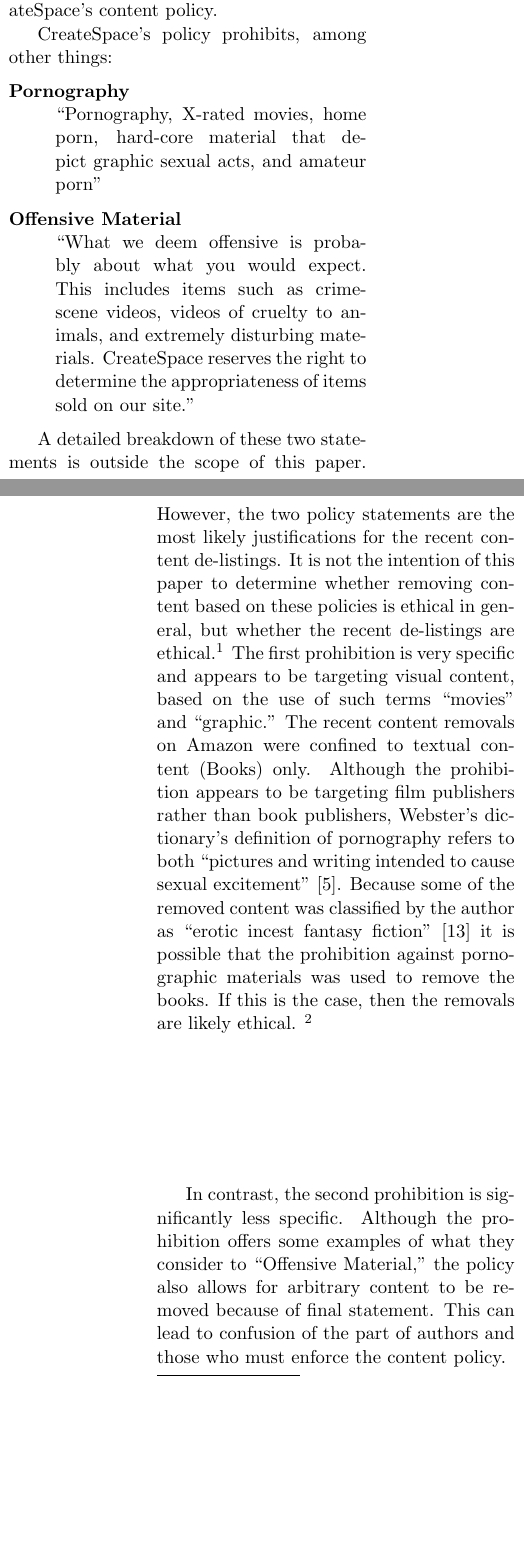
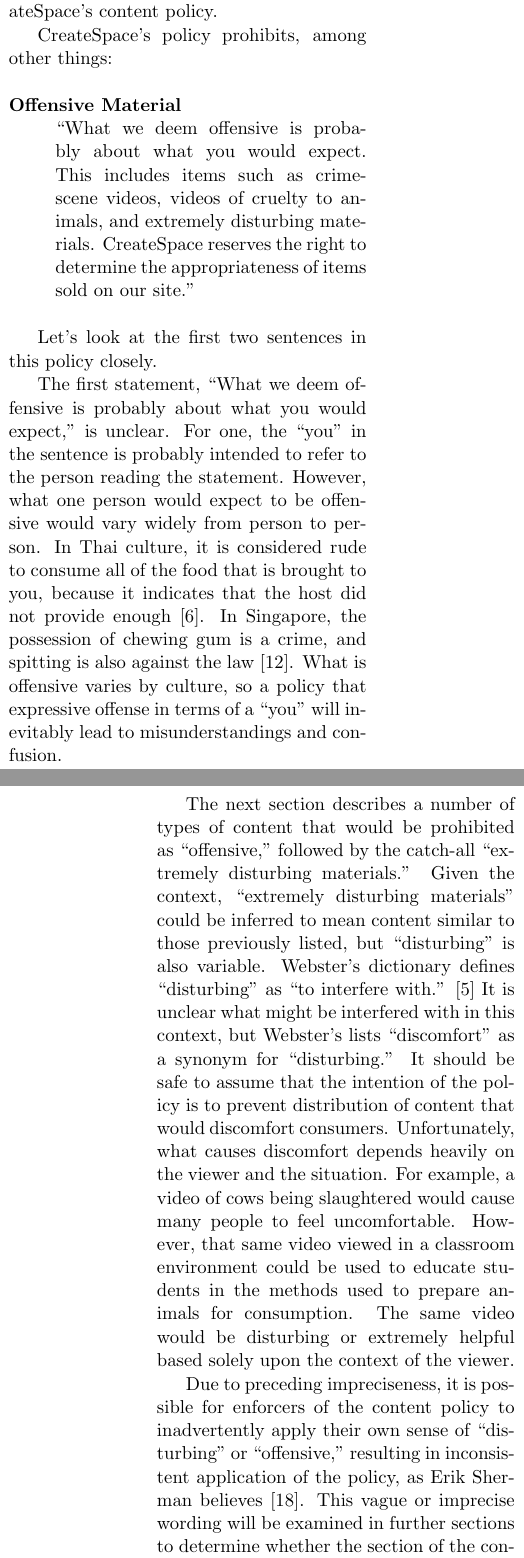
Before and after one commit to mgius/csc300, a LaTeX paper (termpaper/texreport.tex): two parts of the columns of pages 4 and 5 of 10, joined at a grey line, cut so that both start at the same text, the shorter picture padded with empty space. Compiled offline with pdfLaTeX.

Commit message:
Expanded analysis of content policy

```diff
--- a/termpaper/texreport.tex
+++ b/termpaper/texreport.tex
@@ -130,18 +130,24 @@
 CreateSpace's policy prohibits, among other things:
 
 \begin{description}
-\item[Pornography] \hfill \\
-      ``Pornography, X-rated movies, home porn, hard-core material that depict graphic sexual acts, and amateur porn''
 \item[Offensive Material] \hfill \\
       ``What we deem offensive is probably about what you would expect. This includes items such as crime-scene videos, videos of cruelty to animals, and extremely disturbing materials. CreateSpace reserves the right to determine the appropriateness of items sold on our site.''
 
 \end{description}
 
 % I may have to break them down anyway...
-A detailed breakdown of these two statements is outside the scope of this paper.  However, the two policy statements are the most likely justifications for the recent content de-listings.  It is not the intention of this paper to determine whether removing content based on these policies is ethical in general, but whether the recent de-listings are ethical.\footnote{DRAFT Note to Turner: I'm trying to avoid detailed analysis of these two content policies, because I can't think of a way to do it without delving into the legal definitions of obscenity and pornography.  Such an analysis would probably be an entire paper all on it's own. Advice?} The first prohibition is very specific and appears to be targeting visual content, based on the use of such terms ``movies'' and ``graphic.''  The recent content removals on Amazon were confined to textual content (Books) only.  Although the prohibition appears to be targeting film publishers rather than book publishers, Webster's dictionary's definition of pornography refers to both ``pictures and writing intended to cause sexual excitement'' \cite{WebsterOnlineDict}.  Because some of the removed content was classified by the author as ``erotic incest fantasy fiction'' \cite{KittSelfPubRevolution} it is possible that the prohibition against pornographic materials was used to remove the books.  If this is the case, then the removals are likely ethical.  \footnote{DRAFT Note: This section needs to serious work...}
+Let's look at the first two sentences in this policy closely.
+
+The first statement, ``What we deem offensive is probably about what you would expect,'' is unclear.  For one, the ``you'' in the sentence is probably intended to refer to the person reading the statement.  However, what one person would expect to be offensive would vary widely from person to person.  In Thai culture, it is considered rude to consume all of the food that is brought to you, because it indicates that the host did not provide enough \cite{EHowThai}.  In Singapore, the possession of chewing gum is a crime, and spitting is also against the law \cite{HotelTravelSingapore}.  What is offensive varies by culture, so a policy that expressive offense in terms of a ``you'' will inevitably lead to misunderstandings and confusion.
+
+The next section describes a number of types of content that would be prohibited as ``offensive,'' followed by the catch-all ``extremely disturbing materials.'' Given the context, ``extremely disturbing materials'' could be inferred to mean content similar to those previously listed, but ``disturbing'' is also variable.  Webster's dictionary defines ``disturbing'' as ``to interfere with.'' \cite{WebsterOnlineDict}  It is unclear what might be interfered with in this context, but Webster's lists ``discomfort'' as a synonym for ``disturbing.''  It should be safe to assume that the intention of the policy is to prevent distribution of content that would discomfort consumers.  Unfortunately, what causes discomfort depends heavily on the viewer and the situation.  For example, a video of cows being slaughtered would cause many people to feel uncomfortable.  However, that same video viewed in a classroom environment could be used to educate students in the methods used to prepare animals for consumption.  The same video would be disturbing or extremely helpful based solely upon the context of the viewer.
+
+Due to preceding impreciseness, it is possible for enforcers of the content policy to inadvertently apply their own sense of ``disturbing'' or ``offensive,'' resulting in inconsistent application of the policy, as Erik Sherman believes \cite{ShermanAmazonExecs}.  This vague or imprecise wording will be examined in further sections to determine whether the section of the content policy is ethical.
+
+%A detailed breakdown of these two statements is outside the scope of this paper.  However, the two policy statements are the most likely justifications for the recent content de-listings.  It is not the intention of this paper to determine whether removing content based on these policies is ethical in general, but whether the recent de-listings are ethical.\footnote{DRAFT Note to Turner: I'm trying to avoid detailed analysis of these two content policies, because I can't think of a way to do it without delving into the legal definitions of obscenity and pornography.  Such an analysis would probably be an entire paper all on it's own. Advice?} The first prohibition is very specific and appears to be targeting visual content, based on the use of such terms ``movies'' and ``graphic.''  The recent content removals on Amazon were confined to textual content (Books) only.  Although the prohibition appears to be targeting film publishers rather than book publishers, Webster's dictionary's definition of pornography refers to both ``pictures and writing intended to cause sexual excitement'' \cite{WebsterOnlineDict}.  Because some of the removed content was classified by the author as ``erotic incest fantasy fiction'' \cite{KittSelfPubRevolution} it is possible that the prohibition against pornographic materials was used to remove the books.  If this is the case, then the removals are likely ethical.  \footnote{DRAFT Note: This section needs to serious work...}
 % May want to continue here...
 
-In contrast, the second prohibition is significantly less specific. Although the prohibition offers some examples of what they consider to ``Offensive Material,'' the policy also allows for arbitrary content to be removed because of final statement. This can lead to confusion of the part of authors and those who must enforce the content policy.
+%In contrast, the second prohibition is significantly less specific. Although the prohibition offers some examples of what they consider to ``Offensive Material,'' the policy also allows for arbitrary content to be removed because of final statement. This can lead to confusion of the part of authors and those who must enforce the content policy.
 %This policy, due to it's vague writing, could be considered to be in opposition to ACM SE Code Tenet 8.03:
 
 % NEED MORE HERE
@@ -149,6 +155,8 @@
 \subsection{Is Amazon's Content Policy Incompatible with ACM SE Code}
 
 The ACM Software Engineering Code of Ethics is a document produced by the ACM/IEEE-CS joint task force on Software Engineering Ethics and Professional Practices in 1999.  It is a document that is meant to guide the ``ethical behavior of and decisions made by \emph{professional software engineers}, including practitioners, educators, managers, supervisors and \emph{policy makers}.'' \cite[Emphasis Mine]{SECode} The ACM SE Code of Ethics is applicable to the issue of whether or not the content guidelines are ethical because Software Engineers working on Amazon's self publishing system are engineering a system that is expected to behave in a congruous manner with the content guidelines.
+
+It would be foolish to assume that the content policy was written by software engineers at either Amazon or CreateSpace.  However, regardless of who wrote the content policy, Software Engineers are expected to implement software that will enforce or allow enforcement of the content policy.  The person who wrote the content policy are clearly ``policy makers,'' and thus the content policy and it's creators should abide by the tenets of the ACM SE Code.
 
 \subsubsection{SE Code Tenet 3.08}
 
```
Also changed, not shown: termpaper/texreport.bib (+10 -0 lines), termpaper/texreport.pdf (deleted), termpaper/texreport.tex (8 more changed lines), 1 other file.
